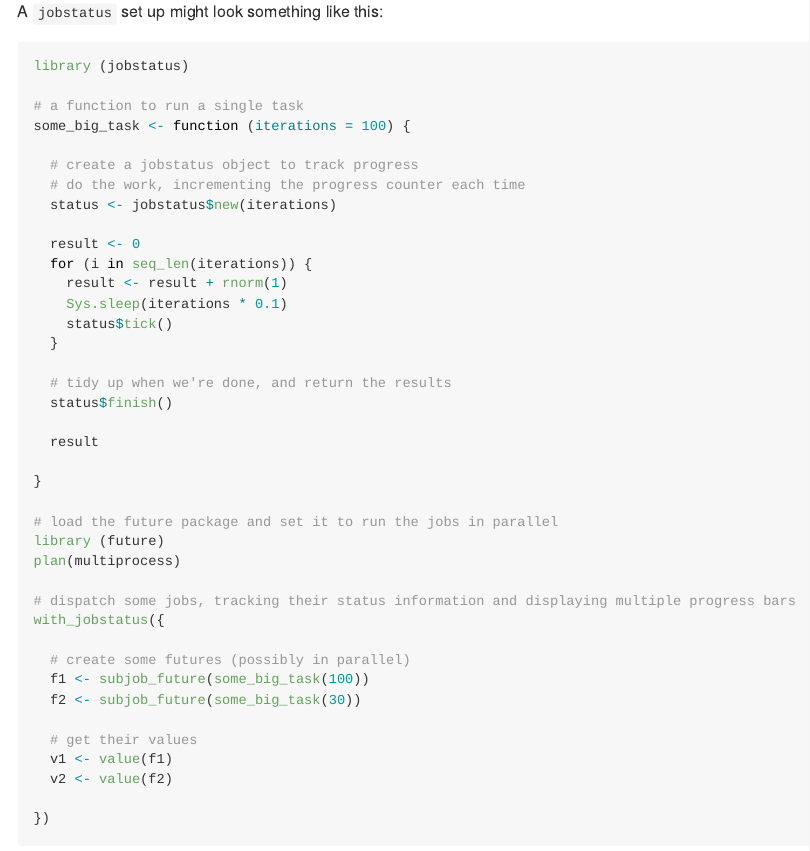
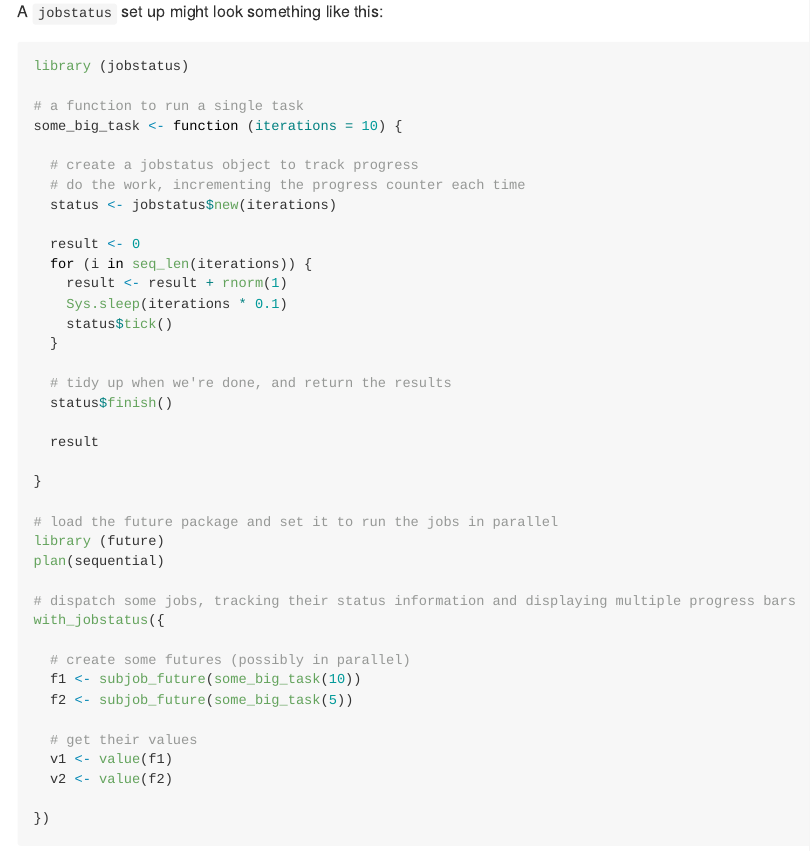
Before and after one commit to ropensci-archive/jobstatus, an R Markdown document (README.Rmd): the page in a window 1100 px wide, from 510 px down. The pictures show the output file README.md that the author committed with the source, drawn offline in the style of GitHub; badge pictures from the web are left out.

Commit message:
make readme demo shorter

```diff
--- a/README.Rmd
+++ b/README.Rmd
@@ -36,7 +36,7 @@ A `jobstatus` set up might look something like this:
 library (jobstatus)
 
 # a function to run a single task
-some_big_task <- function (iterations = 100) {
+some_big_task <- function (iterations = 10) {
 
   # create a jobstatus object to track progress
   # do the work, incrementing the progress counter each time
@@ -58,14 +58,14 @@ some_big_task <- function (iterations = 100) {
 
 # load the future package and set it to run the jobs in parallel
 library (future)
-plan(multiprocess)
+plan(sequential)
 
 # dispatch some jobs, tracking their status information and displaying multiple progress bars
 with_jobstatus({
 
   # create some futures (possibly in parallel)
-  f1 <- subjob_future(some_big_task(100))
-  f2 <- subjob_future(some_big_task(30))
+  f1 <- subjob_future(some_big_task(10))
+  f2 <- subjob_future(some_big_task(5))
 
   # get their values
   v1 <- value(f1)
```
Also changed, not shown: README.md.
